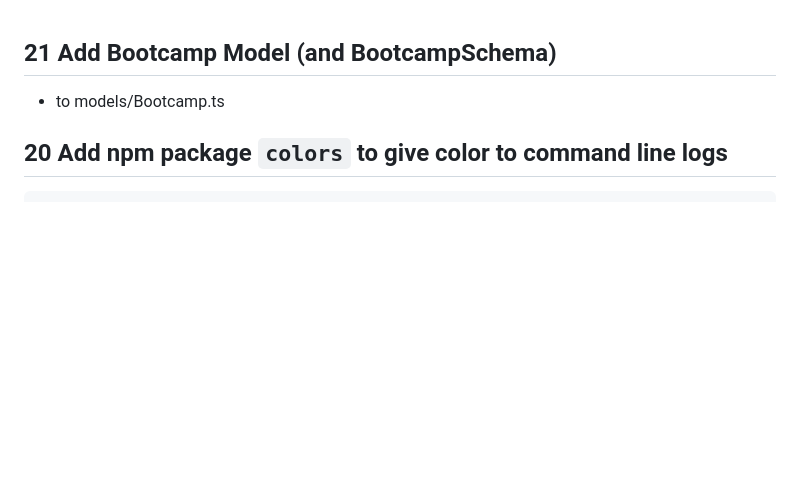
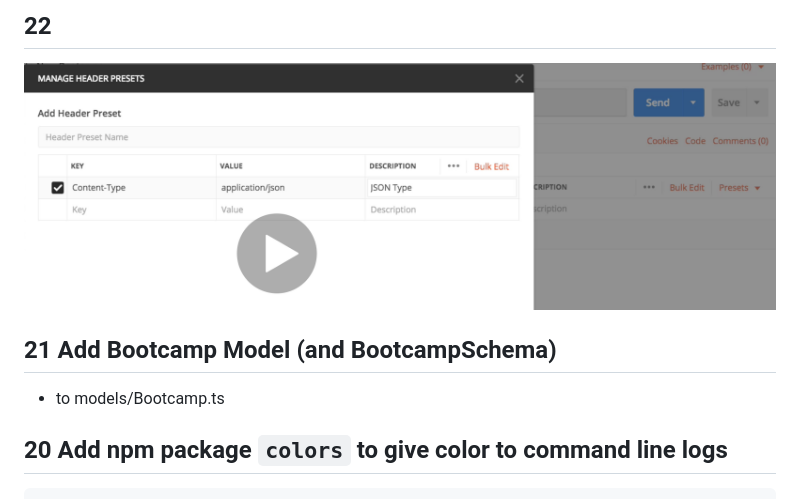
Before and after one commit to sean0923/brad-traversy-api, a Markdown page: README.md, the part around the change. Drawn GitHub-style; pictures changed too: assets/postman-content-type-preset.png (added); blank space fills up the shorter version.

Commit message:
Check img

```diff
--- a/README.md
+++ b/README.md
@@ -1,3 +1,7 @@
+## 22
+
+![alt text](./assets/postman-content-type-preset.png "Logo Title Text 1")
+
 ## 21 Add Bootcamp Model (and BootcampSchema)
 
 - to models/Bootcamp.ts
```
